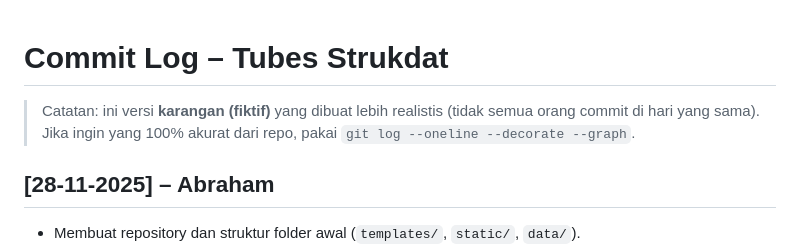
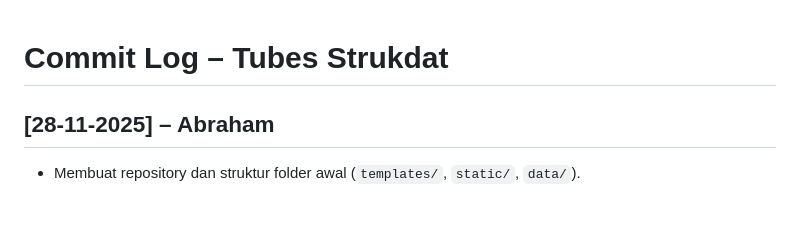
Before and after one commit to es2345/tubes-strukdat, a Markdown page: COMMIT_LOG.md, the part around the change. Drawn GitHub-style; blank space fills up the shorter version.

```diff
--- a/COMMIT_LOG.md
+++ b/COMMIT_LOG.md
@@ -1,7 +1,6 @@
 # Commit Log – Tubes Strukdat
 
-> Catatan: ini versi **karangan (fiktif)** yang dibuat lebih realistis (tidak semua orang commit di hari yang sama).
-> Jika ingin yang 100% akurat dari repo, pakai `git log --oneline --decorate --graph`.
+
 
 ## [28-11-2025] – Abraham
 - Membuat repository dan struktur folder awal (`templates/`, `static/`, `data/`).
```
